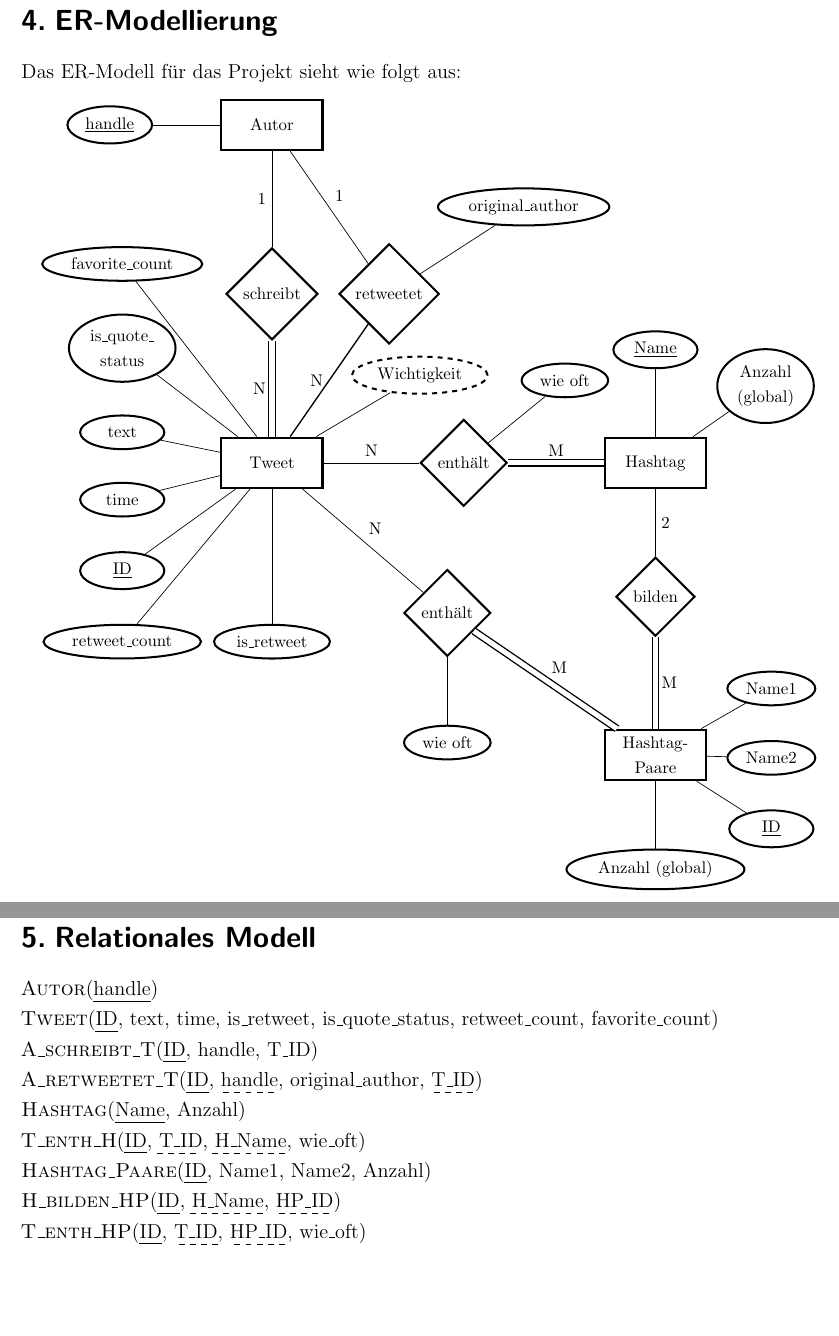
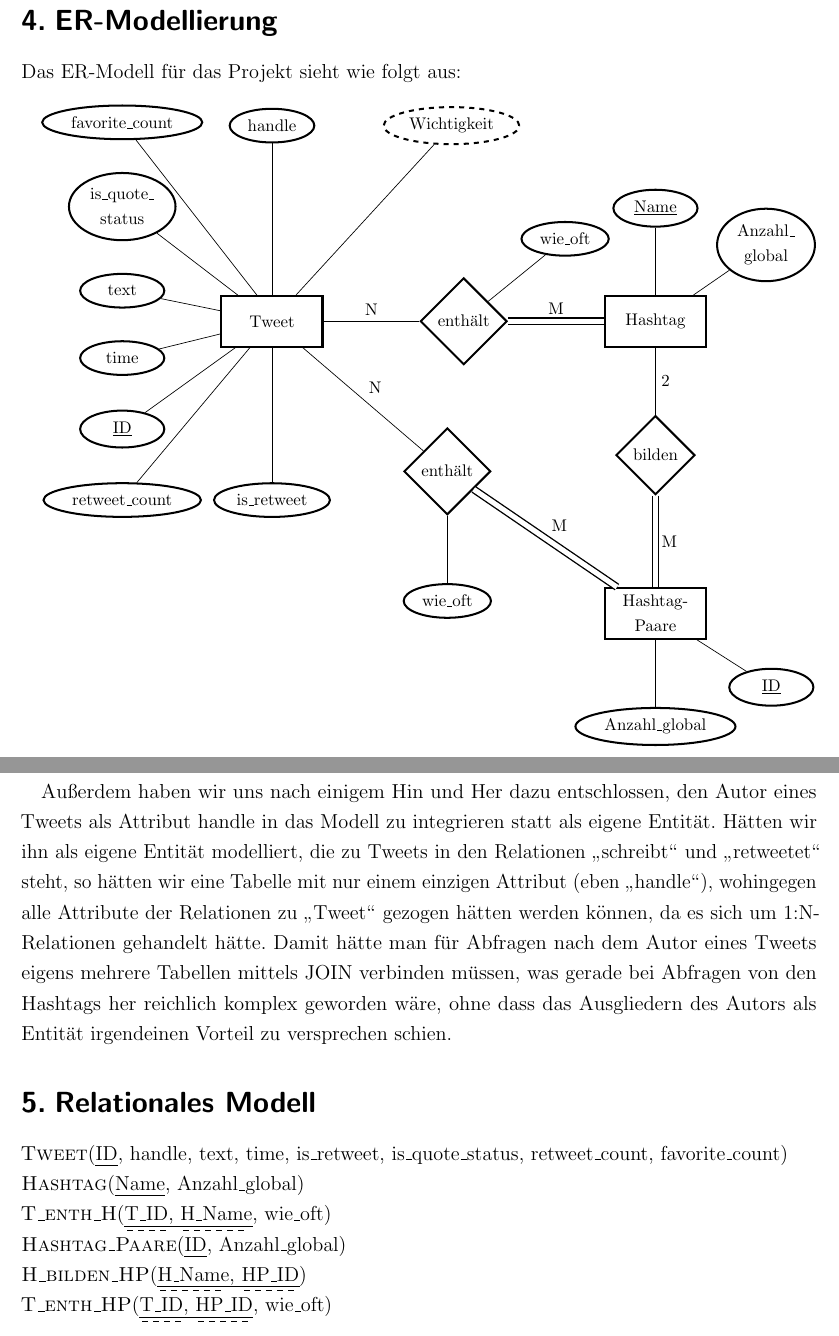
Before and after one commit to felixbinder/FU_DBS_Projekt, a LaTeX document (Dokumentation.tex): two parts of pages 3 and 4 of 4, joined at a grey line, cut so that both start at the same text, the shorter picture padded with empty space. Compiled offline with pdfLaTeX; an older LaTeX class or package is replaced by its successor.

Commit message:
Add files via upload

```diff
--- a/Dokumentation.tex
+++ b/Dokumentation.tex
@@ -121,43 +121,39 @@ Das ER"=Modell für das Projekt sieht wie folgt aus:
 
 \begin{tikzpicture}[node distance=4em]
  \node[entity] (tweet) {Tweet};
-    %\node[attribute] (hanlde) [above=of tweet] {handle} edge (tweet);
-
-
+    \node[attribute] (handle) [above=9em of tweet] {handle} edge (tweet);
     \node[attribute] (id) [below left=2cm of tweet] {\key{ID}} edge (tweet);
     \node[attribute] (text) [above= 6em of id] {text} edge (tweet);
     \node[attribute] (time) [above=2em of id] {time} edge (tweet);
     \node[attribute] (is_q) [above= 10em of id,align=center] {is\_quote\_\\status} edge (tweet);
     \node[attribute] (favorite_count) [above=16em of id] {favorite\_count} edge (tweet.120);
-    \node[derived attribute] (imp) [above right=of tweet] {Wichtigkeit} edge (tweet);
+    \node[derived attribute] (imp) [right=of handle] {Wichtigkeit} edge (tweet);
     \node[attribute] (retweet_count) [below=2em of id] {retweet\_count} edge (tweet);
     \node[attribute] (is_r) [below=8em of tweet] {is\_retweet} edge (tweet);
 
- \node[relationship] (schreibt) [above=2cm of tweet] {schreibt} edge [total] node[auto,swap]{N} (tweet);
-
- \node[entity] (autor) [above=2cm of schreibt] {Autor} edge node[auto,swap]{1} (schreibt);
-    \node[attribute] (hanlde) [left=of autor] {\key{handle}} edge (autor);
-
- \node[relationship] (retweetet) [right=0.4cm of schreibt] {retweetet} edge node[auto,swap]{1} (autor);
-    \node[attribute] (orig) [above right=of retweetet] {original\_author} edge (retweetet);
-    \draw[link]  (tweet)  -/ node[left,swap]{N} (retweetet);
-
+%  \node[relationship] (schreibt) [above=2cm of tweet] {schreibt} edge [total] node[auto,swap]{N} (tweet);
+%
+%  \node[entity] (autor) [above=2cm of schreibt] {Autor} edge node[auto,swap]{1} (schreibt);
+%     \node[attribute] (hanlde) [left=of autor] {\key{handle}} edge (autor);
+%
+%  \node[relationship] (retweetet) [right=0.4cm of schreibt] {retweetet} edge node[auto,swap]{1} (autor);
+%     \node[attribute] (orig) [above right=of retweetet] {original\_author} edge (retweetet);
+%     \draw[link]  (tweet)  -/ node[left,swap]{N} (retweetet);
+%
  \node[relationship] (enth) [right=2cm of tweet] {enthält} edge node[auto,swap]{N} (tweet);
-    \node[attribute] (oft) [above right=of enth] {wie oft} edge (enth);
+    \node[attribute] (oft) [above right=of enth] {wie\_oft} edge (enth);
  \node[entity] (hash) [right=2cm of enth] {Hashtag} edge [total] node[auto,swap]{M} (enth);
     \node[attribute] (name) [above=of hash] {\key{Name}} edge (hash);
-    \node[attribute] (anz) [above right=0.7cm of hash, align=center] {Anzahl\\(global)} edge (hash);
+    \node[attribute] (anz) [above right=0.7cm of hash, align=center] {Anzahl\_\\global} edge (hash);
 
  \node[relationship] (bilden) [below=1.4cm of hash] {bilden} edge node[auto,swap]{2} (hash);
 
  \node[relationship] (ent) [below right=3cm of tweet] {enthält} edge node[auto,swap]{N} (tweet);
-    \node[attribute] (w_oft) [below=of ent] {wie oft} edge (ent);
+    \node[attribute] (w_oft) [below=of ent] {wie\_oft} edge (ent);
 
  \node[entity] (hash_p) [below=5cm of hash,align=center] {Hashtag-\\Paare} edge [total] node[auto,swap]{M} (ent);
-    \node[attribute] (anzahl) [below= of hash_p] {Anzahl (global)} edge (hash_p);
+    \node[attribute] (anzahl) [below= of hash_p] {Anzahl\_global} edge (hash_p);
     \node[attribute] (hp_id) [below right=1cm of hash_p] {\key{ID}} edge (hash_p);
-    \node[attribute] (name2) [above=2em of hp_id] {Name2} edge (hash_p);
-    \node[attribute] (name1) [above=2em of name2] {Name1} edge (hash_p);
 
  \draw[link] [total] (bilden)  -/ node[right,swap]{M} (hash_p);
 
@@ -169,25 +165,21 @@ Das ER"=Modell für das Projekt sieht wie folgt aus:
 
 Davon abgesehen war unser Anliegen, immer die naheliegenden Entscheidungen zu treffen: etwa Hashtag"=Paare aus Hashtags zusammenzusetzen und in den Relationen alle Informationen zu speichern, die später abrufbar sein sollen, etwa wie oft Hashtags in einzelnen Tweets vorkommen. Dort, wo es sinnvoll erschien, haben wir als Schlüssel außerdem eigenständige IDs ergänzt, um keine zu komplexen Schlüssel verwenden zu müssen (wie es bei den Tweets sonst etwa der Fall wäre).
 
+Außerdem haben wir uns nach einigem Hin und Her dazu entschlossen, den Autor eines Tweets als Attribut handle in das Modell zu integrieren statt als eigene Entität. Hätten wir ihn als eigene Entität modelliert, die zu Tweets in den Relationen "`schreibt"' und "`retweetet"' steht, so hätten wir eine Tabelle mit nur einem einzigen Attribut (eben "`handle"'), wohingegen alle Attribute der Relationen zu "`Tweet"' gezogen hätten werden können, da es sich um 1:N"=Relationen gehandelt hätte. Damit hätte man für Abfragen nach dem Autor eines Tweets eigens mehrere Tabellen mittels JOIN verbinden müssen, was gerade bei Abfragen von den Hashtags her reichlich komplex geworden wäre, ohne dass das Ausgliedern des Autors als Entität irgendeinen Vorteil zu versprechen schien.
+
 
 \subsection{Relationales Modell}
 
-\textsc{Autor}(\uline{handle})
+\noindent\textsc{Tweet}(\uline{ID}, handle, text, time, is\_retweet, is\_quote\_status, retweet\_count, favorite\_count)
 
-\noindent\textsc{Tweet}(\uline{ID}, text, time, is\_retweet, is\_quote\_status, retweet\_count, favorite\_count)
+\noindent\textsc{Hashtag}(\uline{Name}, Anzahl\_global)
 
-\noindent\textsc{A\_schreibt\_T}(\uline{ID}, handle, T\_ID)
+\noindent\textsc{T\_enth\_H}(\uline{\dashuline{T\_ID}, \dashuline{H\_Name}}, wie\_oft)
 
-\noindent\textsc{A\_retweetet\_T}(\uline{ID}, \dashuline{handle}, original\_author, \dashuline{T\_ID})
+\noindent\textsc{Hashtag\_Paare}(\uline{ID}, Anzahl\_global)
 
-\noindent\textsc{Hashtag}(\uline{Name}, Anzahl)
+\noindent\textsc{H\_bilden\_HP}(\uline{\dashuline{H\_Name}, \dashuline{HP\_ID}})
 
-\noindent\textsc{T\_enth\_H}(\uline{ID}, \dashuline{T\_ID}, \dashuline{H\_Name}, wie\_oft)
-
-\noindent\textsc{Hashtag\_Paare}(\uline{ID}, Name1, Name2, Anzahl)
-
-\noindent\textsc{H\_bilden\_HP}(\uline{ID}, \dashuline{H\_Name}, \dashuline{HP\_ID})
-
-\noindent\textsc{T\_enth\_HP}(\uline{ID}, \dashuline{T\_ID}, \dashuline{HP\_ID}, wie\_oft)
+\noindent\textsc{T\_enth\_HP}(\uline{\dashuline{T\_ID}, \dashuline{HP\_ID}}, wie\_oft)
 
 \end{document}
```
Also changed, not shown: Dokumentation.pdf, Dokumentation.tex (2 more changed lines).
